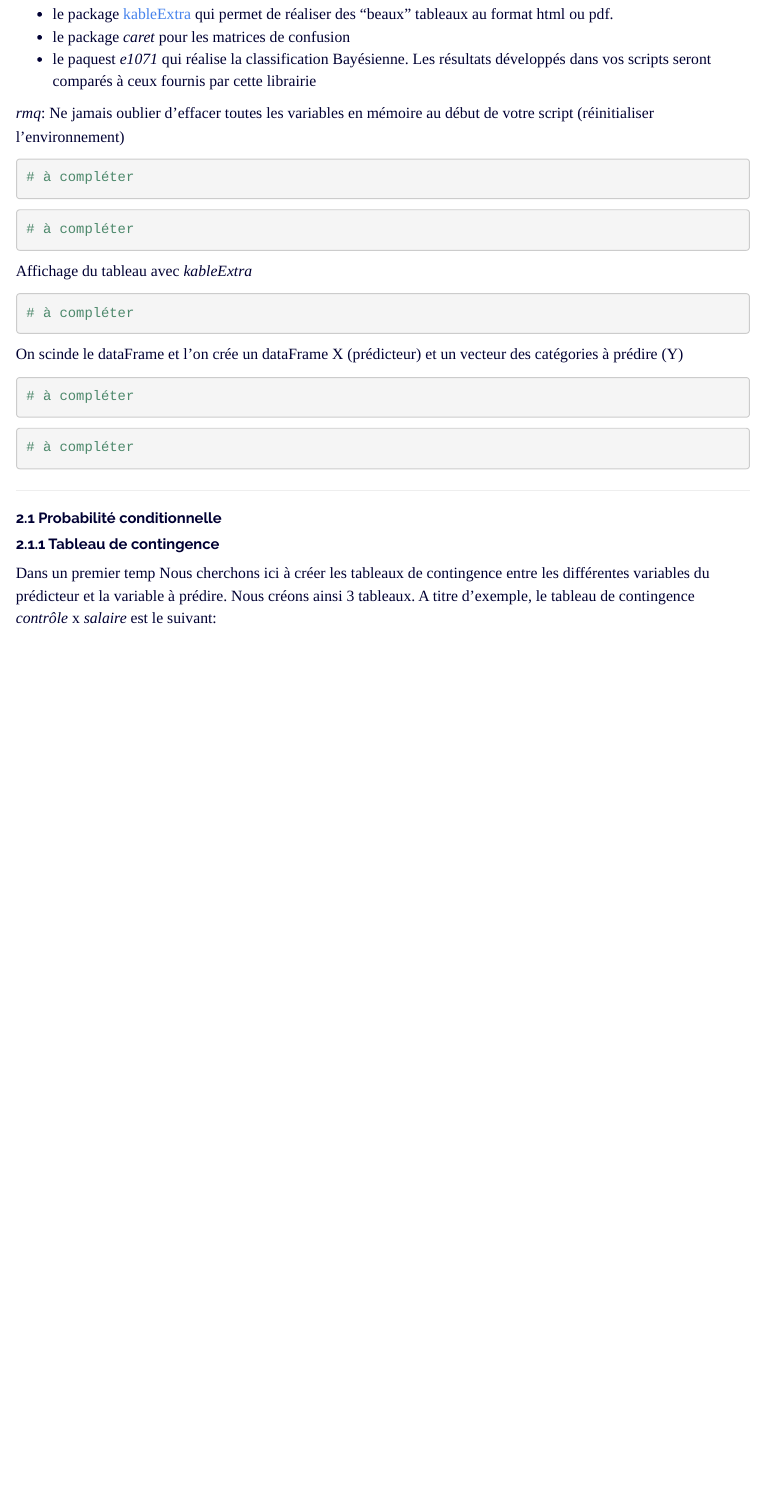
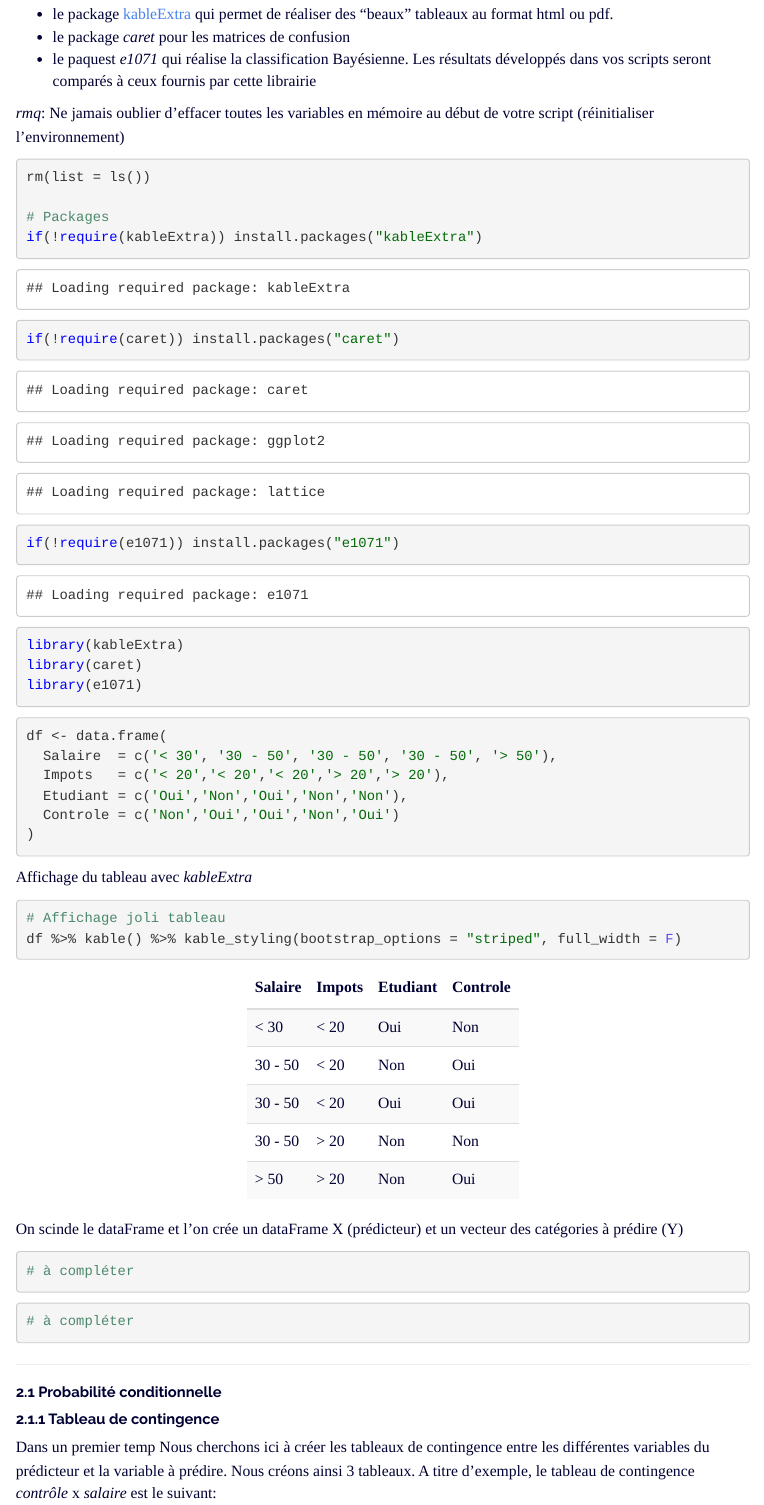
Before and after one commit to JustinePogeant/Fouilles_R, an R Markdown document (td_1/I_BAYESIEN.Rmd): the page in a window 1100 px wide, from 3400 px down. Rendered offline with R 4.5, knitr and Pandoc, with nearby package versions; menus at the side of the page are left out.

Commit message:
debut td1

````diff
--- a/td_1/I_BAYESIEN.Rmd
+++ b/td_1/I_BAYESIEN.Rmd
@@ -193,18 +193,35 @@ Nous utilisons :
 
 
 ```{r}
-# à compléter
+rm(list = ls())
+
+# Packages
+if(!require(kableExtra)) install.packages("kableExtra")
+if(!require(caret)) install.packages("caret")
+if(!require(e1071)) install.packages("e1071")
+
+library(kableExtra)
+library(caret)
+library(e1071)
+
 ```
 
 
 ```{r, echo = T}
-# à compléter
+df <- data.frame(
+  Salaire  = c('< 30', '30 - 50', '30 - 50', '30 - 50', '> 50'),
+  Impots   = c('< 20','< 20','< 20','> 20','> 20'),
+  Etudiant = c('Oui','Non','Oui','Non','Non'),
+  Controle = c('Non','Oui','Oui','Non','Oui')
+)
+
 ```
 
 Affichage du tableau avec *kableExtra*
 
 ```{r}
-# à compléter
+# Affichage joli tableau
+df %>% kable() %>% kable_styling(bootstrap_options = "striped", full_width = F)
 ```
 
 
````
Also changed, not shown: td_1/I_BAYESIEN.html (added).
